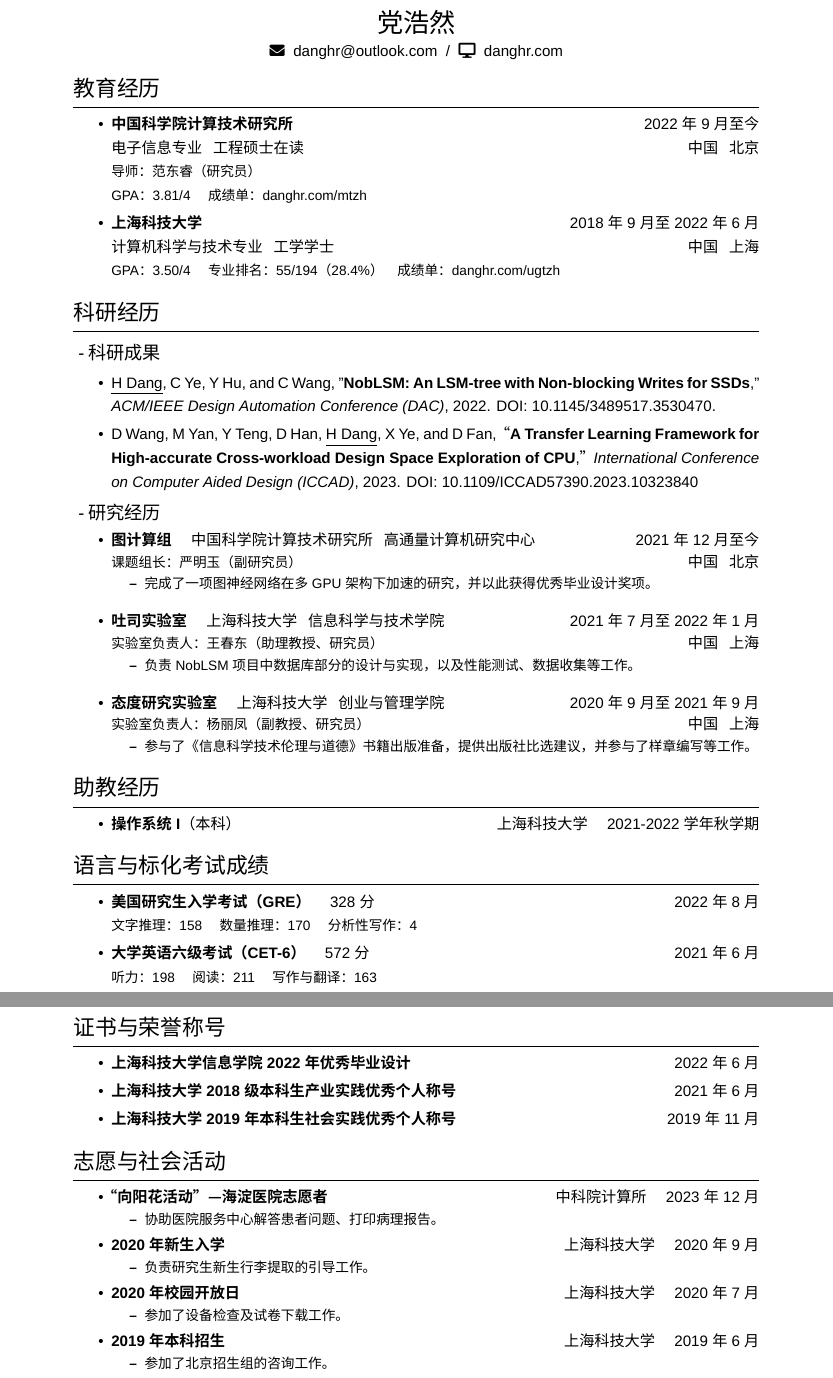
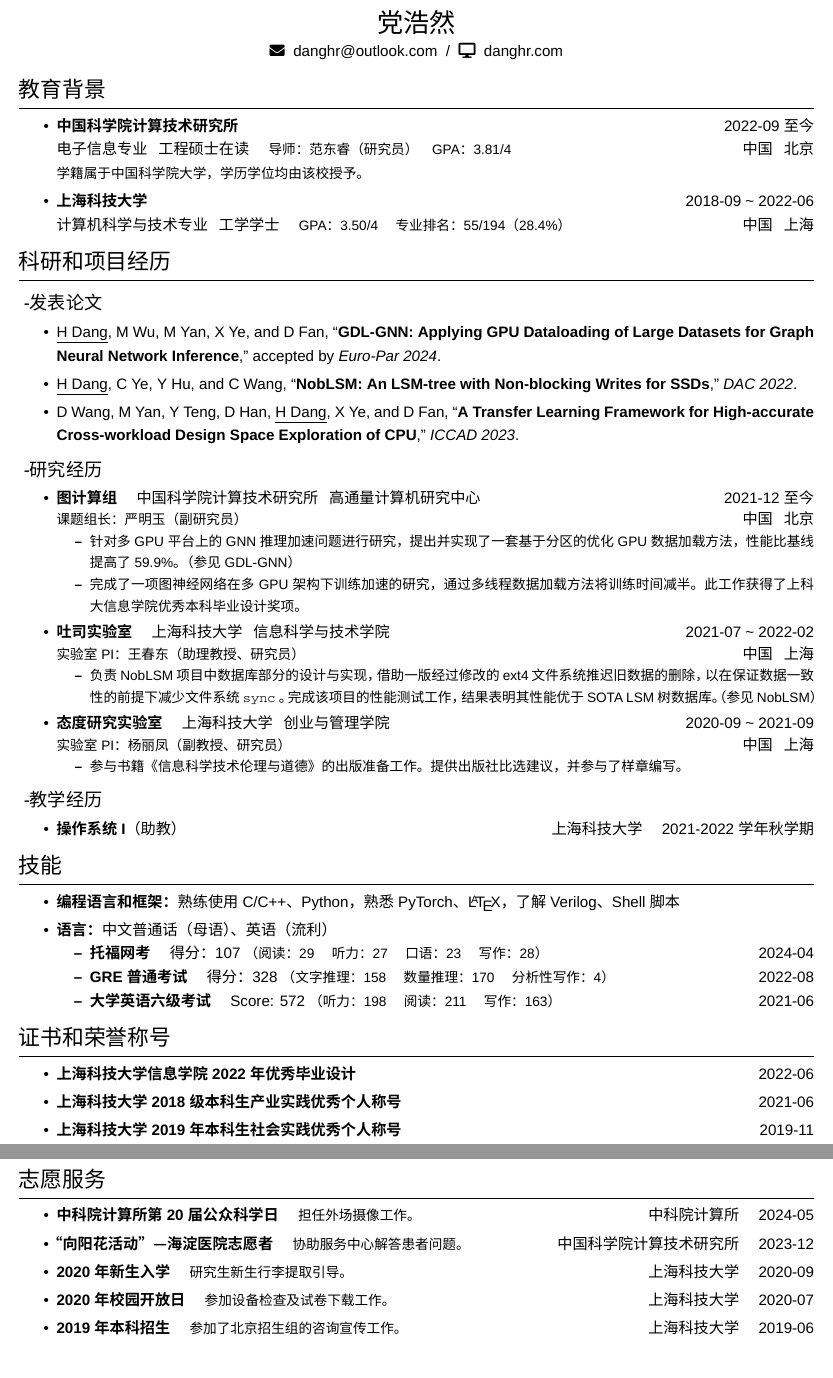
Before and after one commit to danghr/CV, a LaTeX document (党浩然.tex): two parts of pages 1 and 2 of 2, joined at a grey line, cut so that both start at the same text. Compiled offline with XeLaTeX; a missing font is replaced by an installed copy or a similar font.

Commit message:
Add Chinese version

```diff
--- a/党浩然.tex
+++ b/党浩然.tex
@@ -29,7 +29,7 @@
 \defaultfontfeatures{Mapping=tex-text}
 \setmainfont{Helvetica Neue}
 \setsansfont{Times New Roman}
-\setmonofont{Courier New}
+\setmonofont{Courier}
 \setCJKmainfont{Noto Sans CJK SC}
 \setCJKsansfont{Noto Serif CJK SC}
 \setCJKmonofont{Noto Sans Mono CJK SC}
@@ -40,7 +40,8 @@
 
 % \usepackage[big]{layaureo} % Margin formatting of the A4 page, an alternative to layaureo can be \usepackage{fullpage}
 % To reduce the height of the top margin uncomment: \addtolength{\voffset}{-1.3cm}
-\usepackage{fullpage}
+% \usepackage{fullpage}
+\usepackage[hmargin=0.5in, vmargin=0.5in]{geometry}
 
 \usepackage{hyperref} % Required for adding links	and customizing them
 \definecolor{linkcolour}{rgb}{0,0,0} % Link color
@@ -49,7 +50,7 @@
 \usepackage{titlesec} % Used to customize the \section command
 \titleformat{\section}{\Large\raggedright}{}{0em}{}[\titlerule] % Text formatting of sections
 \titlespacing{\section}{0pt}{3pt}{6pt} % Spacing around sections
-\titleformat{\subsection}{\large\raggedright}{ -}{0.2em}{} % Text formatting of subsections
+\titleformat{\subsection}{\large\raggedright}{ -}{0pt}{} % Text formatting of subsections
 \titlespacing{\subsection}{0pt}{0pt}{3pt} % Spacing around subsections
 
 \usepackage{makecell}
@@ -70,158 +71,155 @@
 
 \font\fb=''[cmr10]'' % Change the font of the \LaTeX command under the skills section
 
+% Sections that should not be cut in two pages
+\newenvironment{keepsection}{\par\noindent\minipage{\textwidth}}{\endminipage\par}
+
+% Tilde in date range
+\newcommand{\datetlide}{\textasciitilde \ }
+
 
 %----------------------------------------------------------------------------------------
 %	NAME AND CONTACT INFORMATION
 %----------------------------------------------------------------------------------------
 
+\begin{keepsection}
 \begin{center}
     {\LARGE 党浩然} \\
     \faIcon{envelope} \  \href{mailto:danghr@outlook.com}{danghr@outlook.com} \  / \  \faIcon{desktop} \  \href{https://www.danghr.com}{danghr.com} \\
 \end{center}
+\end{keepsection}
 
 
 %----------------------------------------------------------------------------------------
-%	EDUCATION INFO
+%	EDUCATION
 %----------------------------------------------------------------------------------------
+\begin{keepsection}
 
-\section{教育经历}
+\section{教育背景}
 
 \begin{itemize}
-        \item \textbf{中国科学院计算技术研究所} \hfill 2022年9月至今\\
-        电子信息专业 \, 工程硕士在读 \hfill 中国 \, 北京 \\
-        \begin{small}
-            导师：范东睿（研究员） \\
-            GPA：3.81/4 \quad
-            成绩单：\href{https://www.danghr.com/mtzh}{danghr.com/mtzh}
-        \end{small}
-        \item \textbf{上海科技大学} \hfill 2018年9月至2022年6月\\
-        计算机科学与技术专业 \, 工学学士        \hfill 中国 \, 上海 \\
-        \begin{small}
-            GPA：3.50/4 \quad 专业排名：55/194（28.4\%） \quad
-            成绩单：\href{https://www.danghr.com/ugtzh}{danghr.com/ugtzh}
-        \end{small}
+    \item \textbf{中国科学院计算技术研究所} \hfill 2022-09至今 \\
+    电子信息专业 \, 工程硕士在读 \quad {\small 导师：范东睿（研究员） \quad GPA：3.81/4} \hfill 中国 \, 北京 \\
+    {\small 学籍属于中国科学院大学，学历学位均由该校授予。}
+    \item \textbf{上海科技大学} \hfill 2018-09 \datetlide 2022-06 \\
+    计算机科学与技术专业 \, 工学学士 \quad {\small GPA：3.50/4 \quad 专业排名：55/194（28.4\%）} \hfill 中国 \, 上海
 \end{itemize}
+
+\end{keepsection}
 
 
 %----------------------------------------------------------------------------------------
-%	RESEARCH WORK
+%	RESEARCH & PROJECTS
 %----------------------------------------------------------------------------------------
 
-\section{科研经历}
+\begin{keepsection}
+\section{科研和项目经历}
 
-    \subsection{科研成果}
+\subsection{发表论文}
+    \begin{itemize}
+        \item \underline{H Dang}, M Wu, M Yan, X Ye, and D Fan, ``\textbf{GDL-GNN: Applying GPU Dataloading of Large Datasets for Graph Neural Network Inference},'' accepted by \textit{Euro-Par 2024}.
+        \item \underline{H Dang}, C Ye, Y Hu, and C Wang, ``\textbf{NobLSM: An LSM-tree with Non-blocking Writes for SSDs},'' \textit{DAC 2022}.
+        \item D Wang, M Yan, Y Teng, D Han, \underline{H Dang}, X Ye, and D Fan, ``\textbf{A Transfer Learning Framework for High-accurate Cross-workload Design Space Exploration of CPU},'' \textit{ICCAD 2023}.
+    \end{itemize}
+\end{keepsection}
 
+\begin{keepsection}
+\subsection{研究经历}
 \begin{itemize}
-            \item \underline{H Dang}, C Ye, Y Hu, and C Wang, "\textbf{NobLSM: An LSM-tree with Non-blocking Writes for SSDs}," \textit{ACM/IEEE Design Automation Conference (DAC)}, 2022. DOI: \href{https://doi.org/10.1145/3489517.3530470}{10.1145/3489517.3530470}.
-            \item D Wang, M Yan, Y Teng, D Han, \underline{H Dang}, X Ye, and D Fan, “\textbf{A Transfer Learning Framework for High-accurate Cross-workload Design Space Exploration of CPU},” \textit{International Conference on Computer Aided Design (ICCAD)}, 2023. DOI: \href{https://doi.org/10.1109/ICCAD57390.2023.10323840}{10.1109/ICCAD57390.2023.10323840}
-        \end{itemize}
-
-    \subsection{研究经历}
-
-    \begin{itemize}
-        \item \textbf{图计算组} \quad 中国科学院计算技术研究所 \, 高通量计算机研究中心 \hfill 2021年12月至今 \\
+    \item \textbf{图计算组} \quad 中国科学院计算技术研究所 \, 高通量计算机研究中心 \hfill 2021-12至今 \\
     {\small 课题组长：严明玉（副研究员）} \hfill 中国 \, 北京
     \begin{small}
         \begin{itemize}
-                \item 完成了一项图神经网络在多GPU架构下加速的研究，并以此获得优秀毕业设计奖项。
+            \item 针对多GPU平台上的GNN推理加速问题进行研究，提出并实现了一套基于分区的优化GPU数据加载方法，性能比基线提高了59.9\%。（参见GDL-GNN）
+            \item 完成了一项图神经网络在多GPU架构下训练加速的研究，通过多线程数据加载方法将训练时间减半。此工作获得了上科大信息学院优秀本科毕业设计奖项。
+        \end{itemize}
+    \end{small}
+
+    \item \textbf{吐司实验室} \quad 上海科技大学 \, 信息科学与技术学院 \hfill 2021-07 \datetlide 2022-02 \\
+    {\small 实验室PI：王春东（助理教授、研究员）} \hfill 中国 \, 上海
+    \begin{small}
+        \begin{itemize}
+            \item 负责NobLSM项目中数据库部分的设计与实现，借助一版经过修改的ext4文件系统推迟旧数据的删除，以在保证数据一致性的前提下减少文件系统~\texttt{sync}~。完成该项目的性能测试工作，结果表明其性能优于SOTA LSM树数据库。（参见NobLSM）
+        \end{itemize}
+    \end{small}
+
+    \item \textbf{态度研究实验室} \quad 上海科技大学 \, 创业与管理学院 \hfill 2020-09 \datetlide 2021-09 \\
+    {\small 实验室PI：杨丽凤（副教授、研究员）} \hfill 中国 \, 上海
+    \begin{small}
+        \begin{itemize}
+            \item 参与书籍《信息科学技术伦理与道德》的出版准备工作。提供出版社比选建议，并参与了样章编写。
         \end{itemize}
     \end{small}
 \end{itemize}
+\end{keepsection}
+
+% \begin{keepsection}
+% \subsection{Projects}
+% \begin{itemize}
+%     \item \textbf{``One Student One Chip'' Project}
+% \end{itemize}
+% \end{keepsection}
+
+\begin{keepsection}
+\subsection{教学经历}
 
     \begin{itemize}
-        \item \textbf{吐司实验室} \quad 上海科技大学 \, 信息科学与技术学院 \hfill 2021年7月至2022年1月 \\
-        {\small 实验室负责人：王春东（助理教授、研究员）} \hfill 中国 \, 上海
-        \begin{small}
-            \begin{itemize}
-                \item 负责NobLSM项目中数据库部分的设计与实现，以及性能测试、数据收集等工作。
+        \item \textbf{操作系统I}（助教） \hfill 上海科技大学 \quad 2021-2022学年秋学期
     \end{itemize}
-        \end{small}
-    \end{itemize}
-
-    \begin{itemize}
-        \item \textbf{态度研究实验室} \quad 上海科技大学 \, 创业与管理学院 \hfill 2020年9月至2021年9月 \\
-        {\small 实验室负责人：杨丽凤（副教授、研究员）} \hfill 中国 \, 上海
-        \begin{small}
-            \begin{itemize}
-                \item 参与了《信息科学技术伦理与道德》书籍出版准备，提供出版社比选建议，并参与了样章编写等工作。
-            \end{itemize}
-        \end{small}
-    \end{itemize}
+\end{keepsection}
 
 
 %----------------------------------------------------------------------------------------
-%	TEACHING ASSISTANT
+%	SKILLS
 %----------------------------------------------------------------------------------------
 
-\section{助教经历}
+\begin{keepsection}
 
+\section{技能}
 \begin{itemize}
-        \item \textbf{操作系统I}（本科） \hfill 上海科技大学 \quad 2021-2022学年秋学期
+    \item \textbf{编程语言和框架：} 熟练使用C/C++、Python，熟悉PyTorch、\LaTeX，了解Verilog、Shell脚本
+    \item \textbf{语言：} 中文普通话（母语）、英语（流利）
+        \begin{itemize}
+            \item \textbf{托福网考} \quad 得分：107 {\small （阅读：29 \quad 听力：27 \quad 口语：23 \quad 写作：28）} \hfill 2024-04
+            \item \textbf{GRE普通考试} \quad 得分：328 {\small （文字推理：158 \quad 数量推理：170 \quad 分析性写作：4）} \hfill 2022-08
+            \item \textbf{大学英语六级考试} \quad Score: 572 {\small （听力：198 \quad 阅读：211 \quad 写作：163）} \hfill 2021-06
+        \end{itemize}
 \end{itemize}
 
-
-%----------------------------------------------------------------------------------------
-%	LANGUAGE AND STANDARDIZED TESTS
-%----------------------------------------------------------------------------------------
-
-\section{语言与标化考试成绩}
-
-    \begin{itemize}
-        \item \textbf{美国研究生入学考试（GRE）} \quad 328分 \hfill 2022年8月 \\
-        \begin{small}
-            文字推理：158 \quad 数量推理：170 \quad 分析性写作：4
-        \end{small}
-        % \item \textbf{托福网考（TOEFL iBT）} \quad 108分 \hfill 2020年12月 \\
-        % \begin{small}
-        %     阅读：28 \quad 听力：30 \quad 口语：21 \quad 写作：29
-        % \end{small}
-        \item \textbf{大学英语六级考试（CET-6）} \quad 572分 \hfill 2021年6月 \\
-        \begin{small}
-            听力：198 \quad 阅读：211 \quad 写作与翻译：163
-        \end{small}
-    \end{itemize}
-
-
-\newpage
+\end{keepsection}
 
 
 %----------------------------------------------------------------------------------------
 %	CERTIFICATES
 %----------------------------------------------------------------------------------------
 
-\section{证书与荣誉称号}
+\begin{keepsection}
 
+\section{证书和荣誉称号}
 \begin{itemize}
-        \item \textbf{上海科技大学信息学院2022年优秀毕业设计} \hfill \quad 2022年6月
-        \item \textbf{上海科技大学2018级本科生产业实践优秀个人称号} \hfill \quad 2021年6月
-        \item \textbf{上海科技大学2019年本科生社会实践优秀个人称号} \hfill \quad 2019年11月
+    \item \textbf{上海科技大学信息学院2022年优秀毕业设计} \hfill \quad 2022-06
+    \item \textbf{上海科技大学2018级本科生产业实践优秀个人称号} \hfill \quad 2021-06
+    \item \textbf{上海科技大学2019年本科生社会实践优秀个人称号} \hfill \quad 2019-11
 \end{itemize}
+
+\end{keepsection}
 
 
 %----------------------------------------------------------------------------------------
-%	Voluntary Work
+%	Service
 %----------------------------------------------------------------------------------------
 
-\section{志愿与社会活动}
+\begin{keepsection}
 
+\section{志愿服务}
 \begin{itemize}
-        \item \textbf{“向阳花活动”—海淀医院志愿者} \hfill 中科院计算所 \quad 2023年12月
-            \begin{small} \begin{itemize}
-                \item 协助医院服务中心解答患者问题、打印病理报告。
-            \end{itemize} \end{small}
-        \item \textbf{2020年新生入学} \hfill 上海科技大学 \quad 2020年9月
-            \begin{small} \begin{itemize}
-                \item 负责研究生新生行李提取的引导工作。
-            \end{itemize} \end{small}
-        \item \textbf{2020年校园开放日} \hfill 上海科技大学 \quad 2020年7月
-            \begin{small} \begin{itemize}
-                \item 参加了设备检查及试卷下载工作。
-            \end{itemize} \end{small}
-        \item \textbf{2019年本科招生}  \hfill 上海科技大学 \quad 2019年6月
-            \begin{small} \begin{itemize}
-                \item 参加了北京招生组的咨询工作。
-            \end{itemize} \end{small}
+    \item \textbf{中科院计算所第20届公众科学日} \quad {\small 担任外场摄像工作。} \hfill 中科院计算所 \quad 2024-05
+    \item \textbf{“向阳花活动”—海淀医院志愿者} \quad {\small 协助服务中心解答患者问题。} \hfill 中国科学院计算技术研究所 \quad 2023-12
+    \item \textbf{2020年新生入学} \quad {\small 研究生新生行李提取引导。} \hfill 上海科技大学 \quad 2020-09
+    \item \textbf{2020年校园开放日} \quad {\small 参加设备检查及试卷下载工作。} \hfill 上海科技大学 \quad 2020-07
+    \item \textbf{2019年本科招生} \quad {\small 参加了北京招生组的咨询宣传工作。} \hfill 上海科技大学 \quad 2019-06
 \end{itemize}
 
+\end{keepsection}
+
 \end{document}
```
Also changed, not shown: 党浩然.tex (2 more changed lines). Lines whose indentation alone changed are shown as unchanged.
